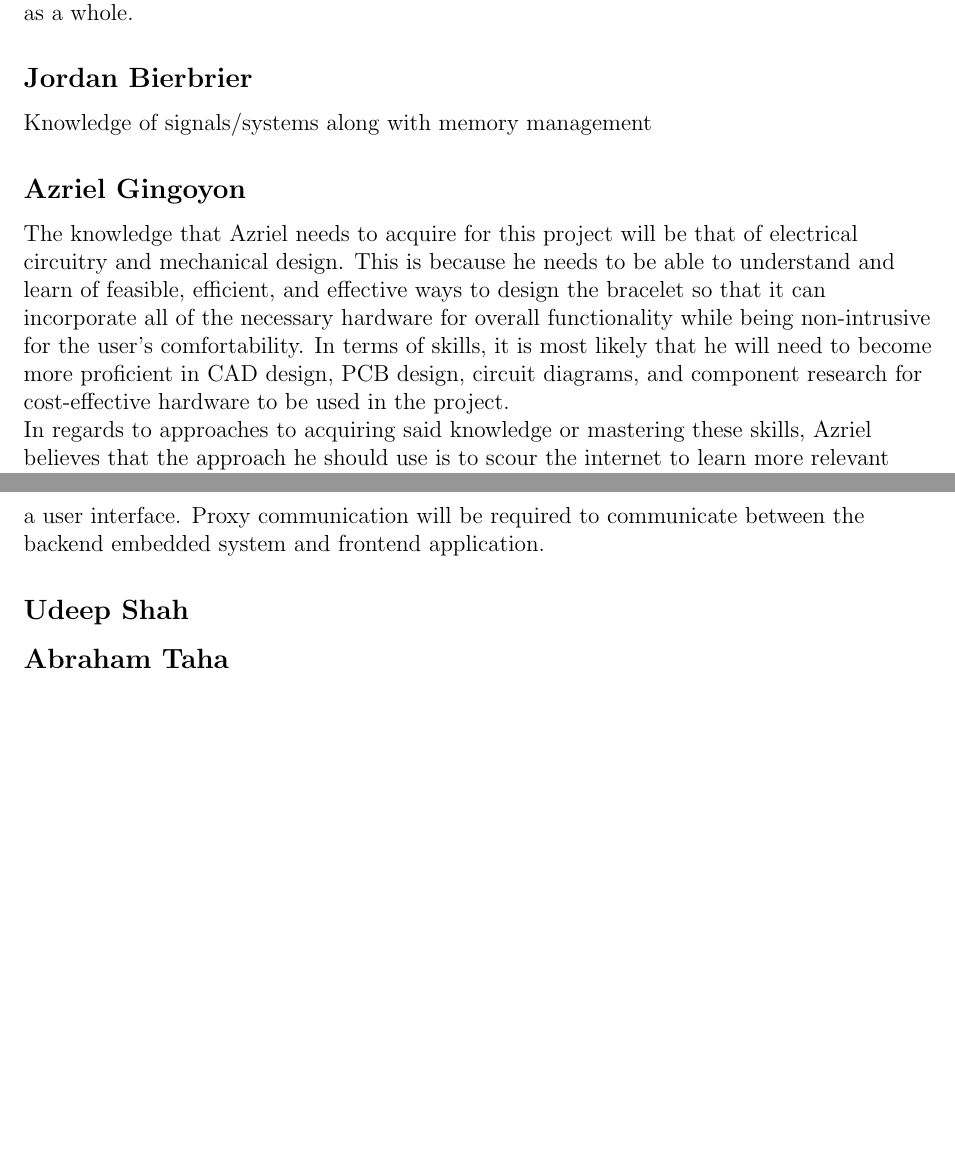
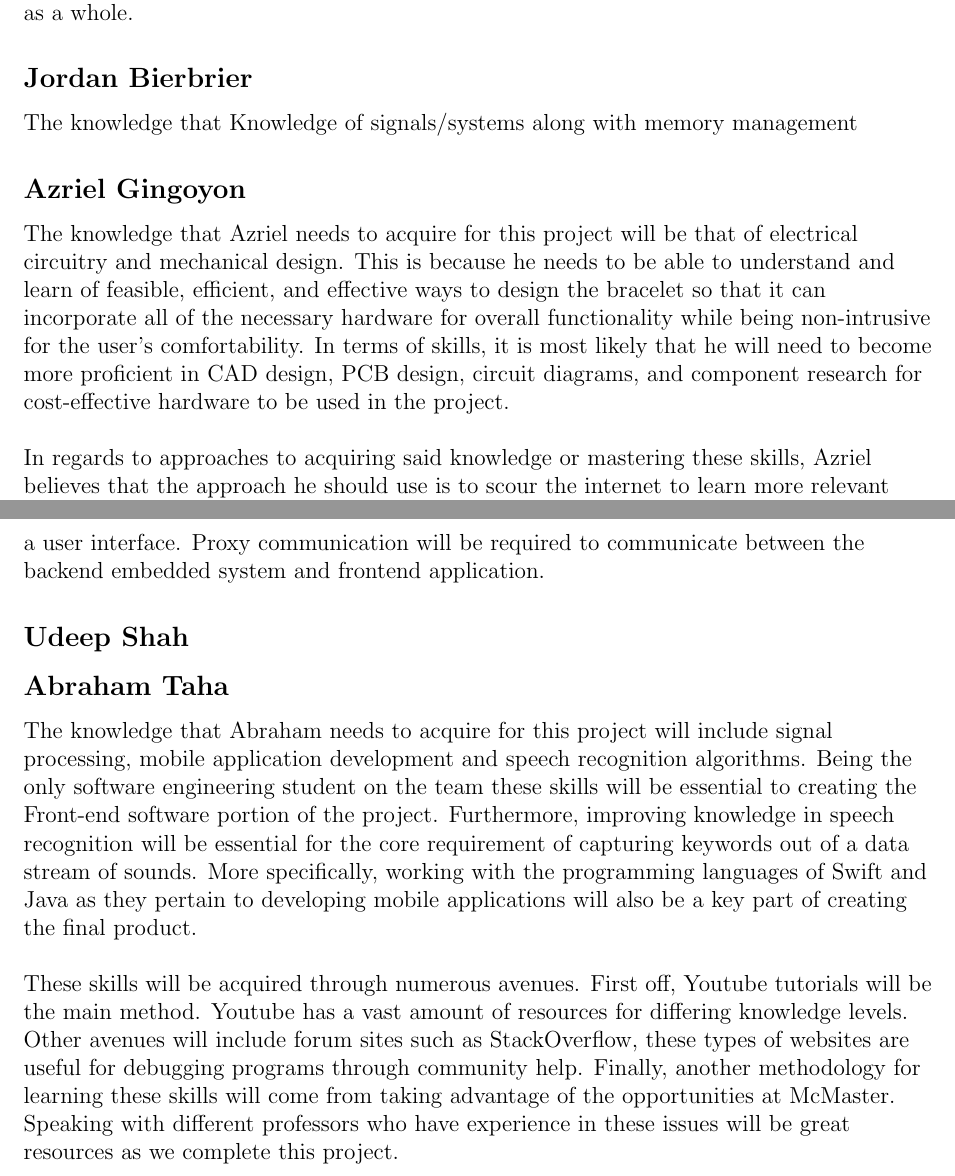
Before and after one commit to jordanbierbrier/capstone, a LaTeX document (docs/SRS/SRS.tex): two parts of pages 28 and 29 of 29, joined at a grey line, cut so that both start at the same text, the shorter picture padded with empty space. Compiled offline with pdfLaTeX.

Commit message:
Updated files

```diff
--- a/docs/SRS/SRS.tex
+++ b/docs/SRS/SRS.tex
@@ -1285,6 +1285,7 @@ final approach could be to find someone with relevant expertise and ask them for
 some lessons on relevant skills/knowledge that would be beneficial for the project as a whole.
 
 \subsection*{Jordan Bierbrier}
+The knowledge that
 Knowledge of signals/systems along with memory management \\
 
 \subsection*{Azriel Gingoyon}
@@ -1294,7 +1295,10 @@ learn of feasible, efficient, and effective ways to design the bracelet so that
 incorporate all of the necessary hardware for overall functionality while being non-intrusive
 for the user's comfortability. In terms of skills, it is most likely that he will need to
 become more proficient in CAD design, PCB design, circuit diagrams, and component research for
-cost-effective hardware to be used in the project.\\
+cost-effective hardware to be used in the project.
+\newline
+
+\noindent
 In regards to approaches to acquiring said knowledge or mastering these skills, Azriel believes
 that the approach he should use is to scour the internet to learn more relevant information as
 well as do tutorials to improve applicable skills. This is because it is very effective to learn
@@ -1313,5 +1317,10 @@ between the backend embedded system and frontend application.\\
 
 
 \subsection*{Abraham Taha}
+The knowledge that Abraham needs to acquire for this project will include signal processing, mobile application development and speech recognition algorithms. Being the only software engineering student on the team these skills will be essential to creating the Front-end software portion of the project. Furthermore, improving knowledge in speech recognition will be essential for the core requirement of capturing keywords out of a data stream of sounds. More specifically, working with the programming languages of Swift and Java as they pertain to developing mobile applications will also be a key part of creating the final product.
+\newline
+
+\noindent
+These skills will be acquired through numerous avenues. First off, Youtube tutorials will be the main method. Youtube has a vast amount of resources for differing knowledge levels. Other avenues will include forum sites such as StackOverflow, these types of websites are useful for debugging programs through community help. Finally, another methodology for learning these skills will come from taking advantage of the opportunities at McMaster. Speaking with different professors who have experience in these issues will be great resources as we complete this project.
 
 \end{document}
```
Also changed, not shown: docs/SRS/SRS.pdf.
